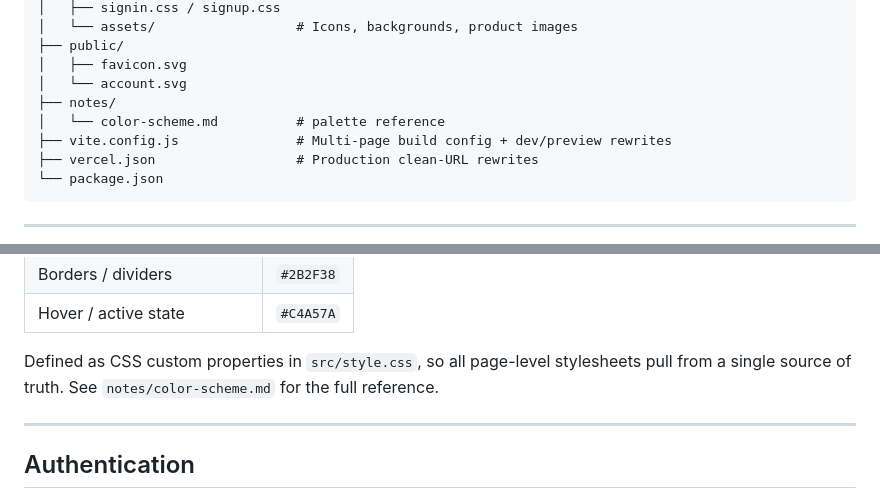
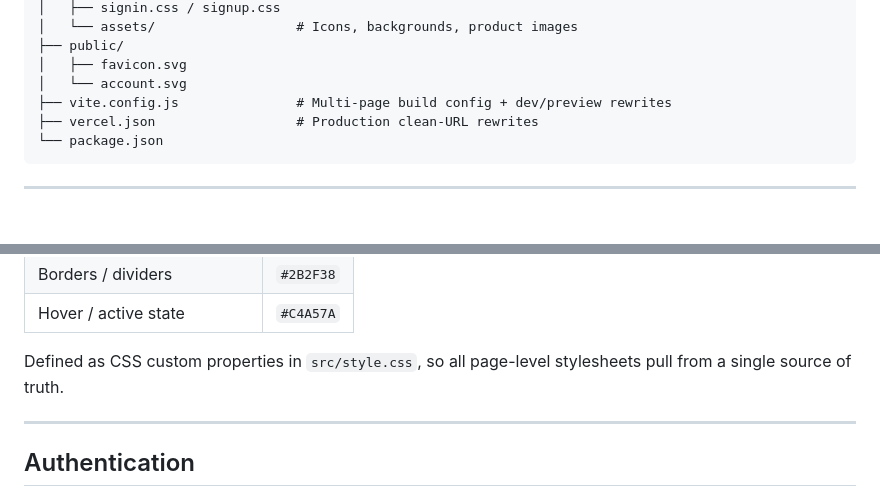
Before and after one commit to adAstra144/paalam, a Markdown page: README.md, 2 parts joined by grey strips. Drawn GitHub-style; blank space fills up the shorter version.

Commit message:
Removed notes from README.md

```diff
--- a/README.md
+++ b/README.md
@@ -44,8 +44,6 @@
 ├── public/
 │   ├── favicon.svg
 │   └── account.svg
-├── notes/
-│   └── color-scheme.md          # palette reference
 ├── vite.config.js               # Multi-page build config + dev/preview rewrites
 ├── vercel.json                  # Production clean-URL rewrites
 └── package.json
@@ -67,7 +65,7 @@
 | Borders / dividers | `#2B2F38` |
 | Hover / active state | `#C4A57A` |
 
-Defined as CSS custom properties in `src/style.css`, so all page-level stylesheets pull from a single source of truth. See `notes/color-scheme.md` for the full reference.
+Defined as CSS custom properties in `src/style.css`, so all page-level stylesheets pull from a single source of truth.
 
 ---
 
```
